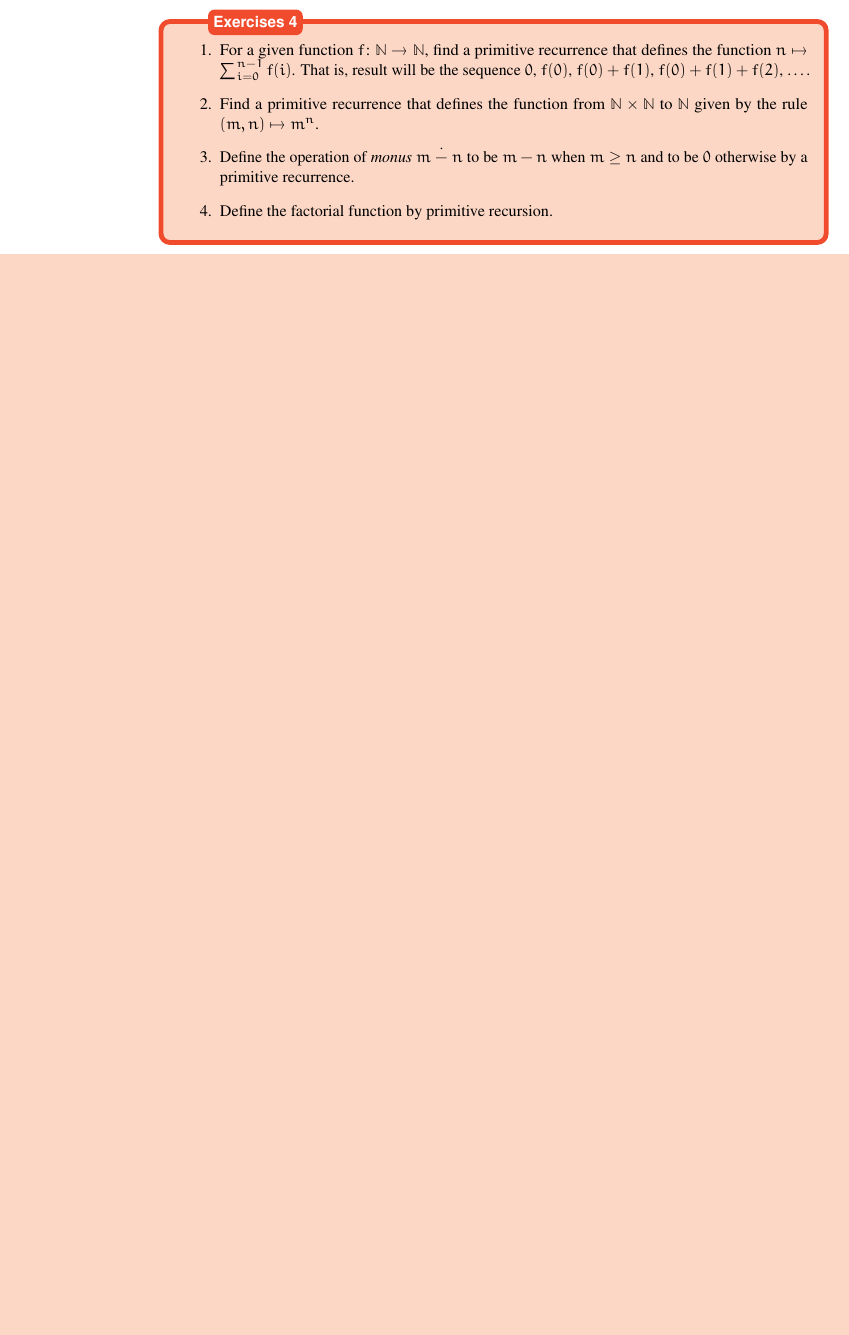
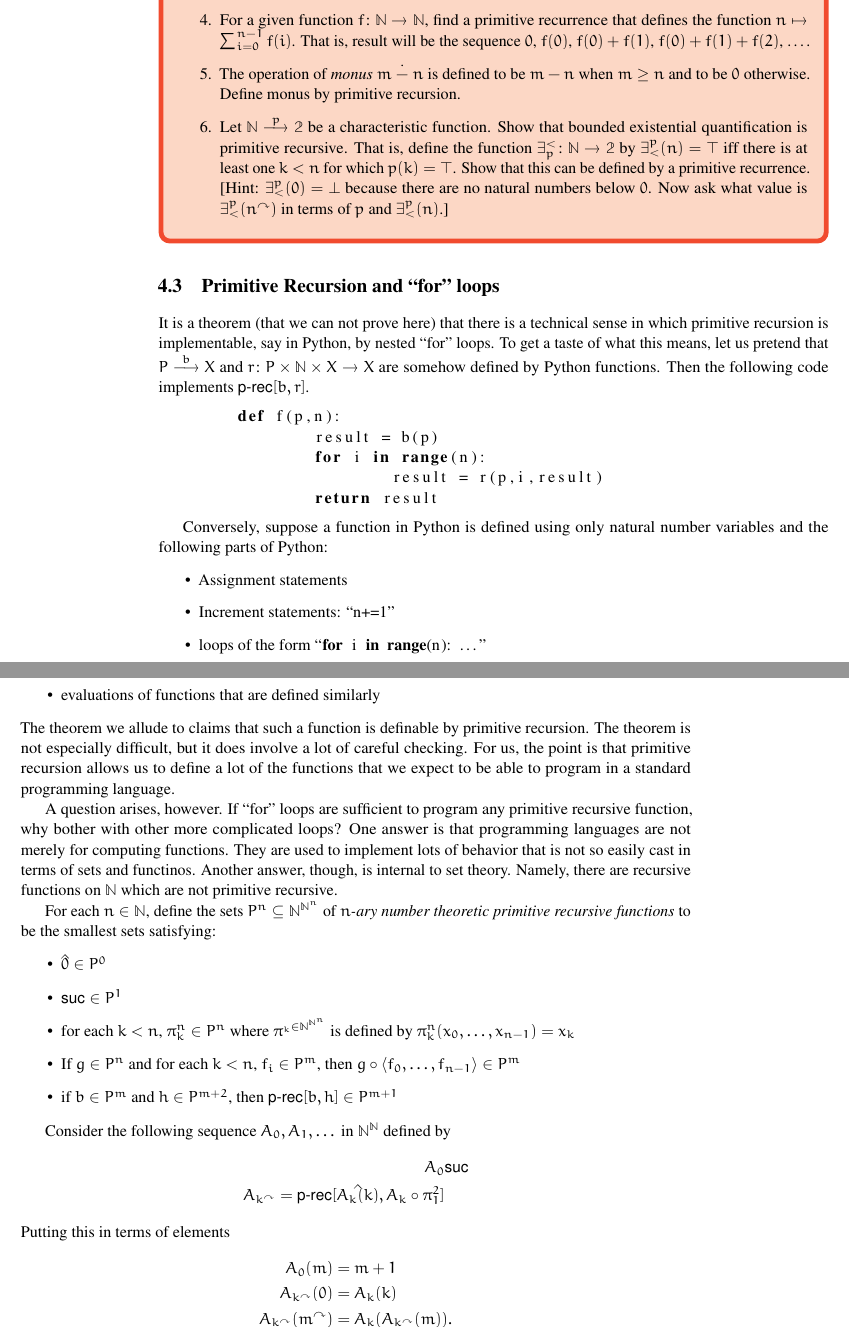
Before and after one commit to MAMoshier/LectureNotes, a LaTeX book (print.tex, which reads SetsLectures.tex): part of page 36 of 53 before the commit and two parts of pages 36 and 37 of 53 after it, the two joined at a grey line, cut at the place of the change, the shorter picture padded with empty space. Compiled offline with pdfLaTeX.

Commit message:
txs auto checkin

```diff
--- a/SetsLectures.tex
+++ b/SetsLectures.tex
@@ -1511,6 +1523,52 @@ Putting things together, we consider a scheme that generalizes simple recursion
 	\item For a given function $\fromto f\NN\NN$, find a primitive recurrence that defines the function $n\mapsto \sum_{i=0}^{n-1}f(i)$. That is, result will be the sequence $0$, $f(0)$, $f(0)+f(1)$, $f(0)+f(1)+f(2)$, \ldots.
-	\item Find a primitive recurrence that defines the function from $\NN\times \NN$ to $\NN$ given by the rule $(m,n)\mapsto m^n$.
-	\item Define the operation of \emph{monus} $m\stackrel{.}{-} n$ to be $m-n$ when $m \geq n$ and to be $0$ otherwise by  a primitive recurrence.
-	\item Define the factorial function by primitive recursion.
+	\item The operation of \emph{monus} $m\stackrel{.}{-} n$ is defined to be $m-n$ when $m \geq n$ and to be $0$ otherwise. Define monus by primitive recursion.
+	\item Let $\sfromto p\NN\Two$ be a characteristic function. Show that bounded existential quantification is primitive recursive. That is, define the function $\fromto {\exists^<_p}\NN\Two$ by $\exists^p_<(n) = \top$ iff there is at least one $k<n$ for which $p(k)=\top$.  Show that this can be defined by a primitive recurrence.
+	[Hint: $\exists^p_<(0) = \bot$ because there are no natural numbers below $0$.
+	Now ask what value is $\exists^p_<(n^\nxt)$ in terms of $p$ and $\exists^p_<(n)$.]
 \end{firstexercise}
 \end{exercises}
+
+\section{Primitive Recursion and ``for'' loops}
+
+It is a theorem (that we can not prove here) that there is a technical sense in which primitive recursion is implementable, say in Python, by nested ``for'' loops. To get a taste of what this means, let us pretend that $\sfromto bPX$ and $\fromto r{P\times \NN\times X}X$ are somehow defined by Python functions. Then the following code implements $\primrec[b,r]$.
+
+\begin{lstlisting}
+	def f(p,n):
+		result = b(p)
+		for i in range(n):
+			result = r(p,i,result)
+		return result
+\end{lstlisting}
+
+Conversely, suppose a function in Python is defined using only natural number variables and the following parts of Python:
+\begin{itemize}
+	\item Assignment statements
+	\item Increment statements: ``\lstinline!n+=1!''
+	\item loops of the form ``\lstinline!for i in range(n): !\ldots''
+	\item evaluations of functions that are defined similarly
+\end{itemize}
+The theorem we allude to claims that such a function is definable by primitive recursion. The theorem is not especially difficult, but it does involve a lot of careful checking. For us, the point is that primitive recursion allows us to define a lot of the functions that we expect to be able to program in a standard programming language.
+
+A question arises, however. If ``for'' loops are sufficient to program any primitive recursive function, why bother with other more complicated loops?
+One answer is that programming languages are not merely for computing functions. They are used to implement lots of behavior that is not so easily cast in terms of sets and functinos. Another answer, though, is internal to set theory. Namely, there are recursive functions on $\NN$ which are not primitive recursive.
+
+For each $n\in \NN$, define the sets $P^n\subseteq \NN^{\NN^n}$ of \emph{$n$-ary number theoretic primitive recursive functions} to be the smallest sets satisfying:
+\begin{itemize}
+	\item $\hat{0} \in P^0$
+	\item $\suc\in P^1$
+	\item for each $k<n$, $\pi^n_k\in P^n$ where $\pi^_k\in \NN^{\NN^n}$ is defined by $\pi^n_k(x_0,\dotsc, x_{n-1}) = x_k$
+	\item If $g\in P^n$ and for each $k<n$, $f_i\in P^m$, then $g\circ \langle f_0,\dotsc, f_{n-1}\rangle \in P^m$
+	\item if $b\in P^m$ and $h\in P^{m+2}$, then $\primrec[b,h]\in P^{m+1}$
+\end{itemize}
+
+Consider the following sequence $A_0, A_1, \dotsc$ in ${\NN}^\NN$ defined by
+\begin{align*}
+A_0 & \suc\\
+A_{k^\nxt} = \primrec[\hat{A_k(k)}, A_k\circ \pi^2_1]
+\end{align*}
+Putting this in terms of elements
+\begin{align*}
+	A_0(m) &= m+1\\
+	A_{k^\nxt}(0) &= A_k(k)\\
+	A_{k^\nxt}(m^\nxt) &= A_k(A_{k^\nxt}(m)).
+\end{align*}
```
Also changed, not shown: SetsLectures.tex (53 more changed lines).
